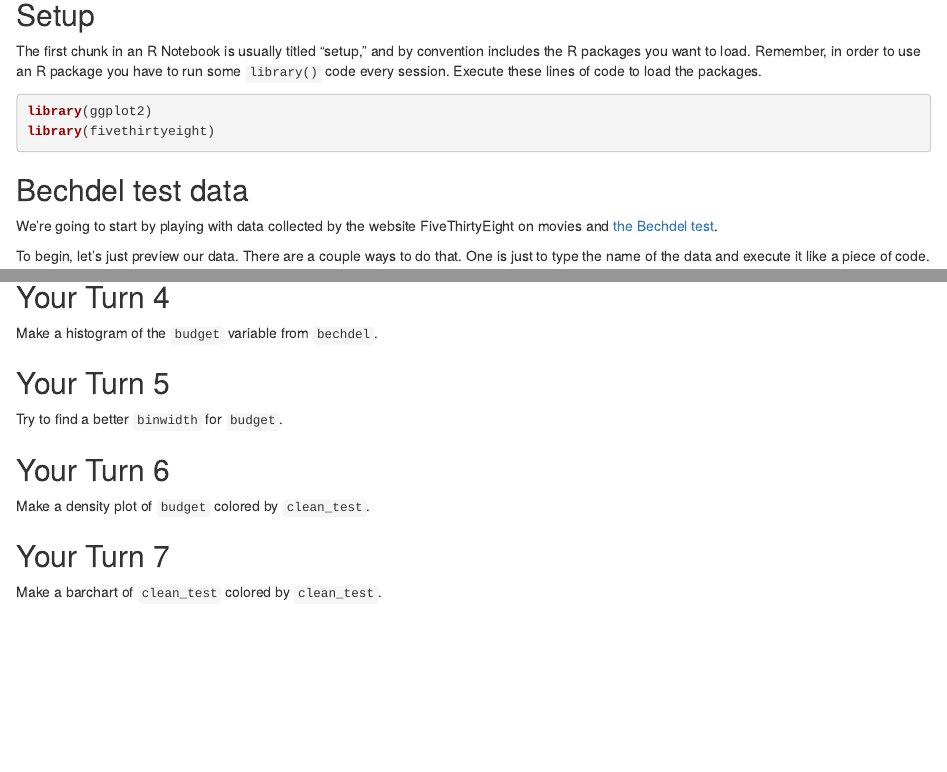
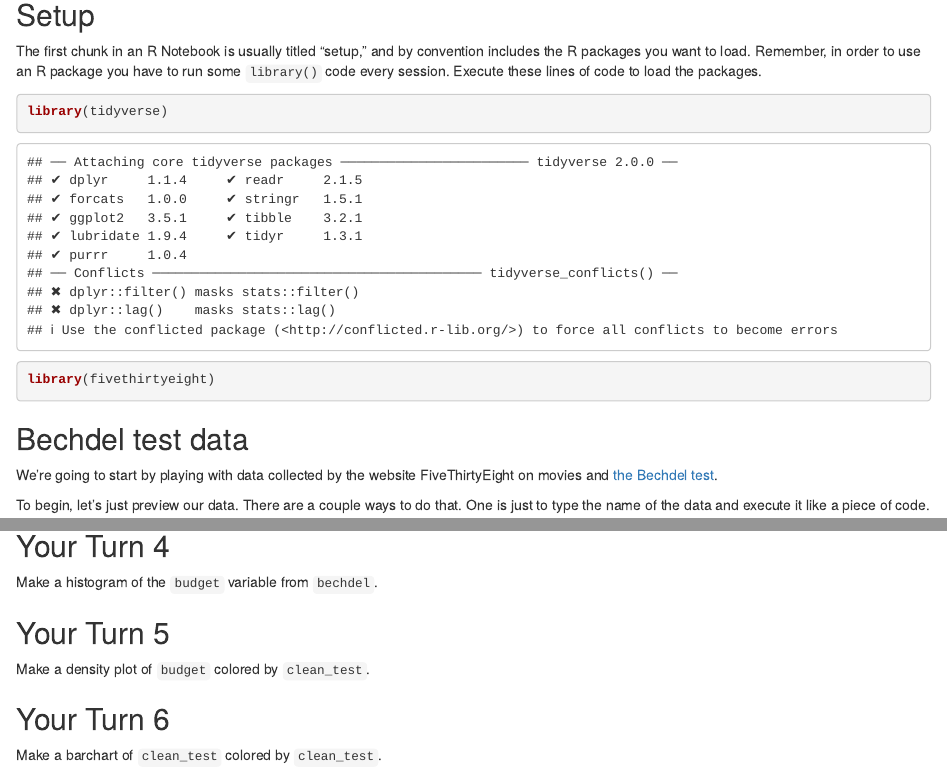
Before and after one commit to wjakethompson/tidyds-2019, an R Markdown document (01-Visualize.Rmd): the page in a window 1100 px wide, from 80 px down, and a second part further down, joined at a grey line. Rendered offline with R 4.5, knitr and Pandoc, with nearby package versions; some code elsewhere in the file could not run offline.

Commit message:
update spacing, remove an exercise

````diff
--- a/01-Visualize.Rmd
+++ b/01-Visualize.Rmd
@@ -5,16 +5,17 @@ editor_options:
   chunk_output_type: inline
 ---
 
-<!-- This file by Amelia McNamara is licensed under a Creative Commons Attribution 4.0 International License, adapted from the orignal work at https://github.com/rstudio/master-the-tidyverse by RStudio. -->
+<!-- This file by Jake Thompson is licensed under a Creative Commons Attribution 4.0 International License, adapted from the orignal work at https://github.com/rstudio/master-the-tidyverse by RStudio. -->
 
 ## Setup
 
 The first chunk in an R Notebook is usually titled "setup," and by convention includes the R packages you want to load. Remember, in order to use an R package you have to run some `library()` code every session. Execute these lines of code to load the packages.
 
 ```{r setup}
-library(ggplot2)
+library(tidyverse)
 library(fivethirtyeight)
 ```
+
 
 ## Bechdel test data
 
@@ -77,14 +83,8 @@ Make a histogram of the `budget` variable from `bechdel`.
 
 ```
 
+
 ## Your Turn 5
-Try to find a better `binwidth` for `budget`.
-
-```{r}
-
-```
-
-## Your Turn 6
 
 Make a density plot of `budget` colored by `clean_test`.
 
@@ -92,7 +92,8 @@ Make a density plot of `budget` colored by `clean_test`.
 
 ```
 
-## Your Turn 7
+
+## Your Turn 6
 
 Make a barchart of `clean_test` colored by `clean_test`.
 
````
Also changed, not shown: 01-Visualize.Rmd (17 more changed lines).
